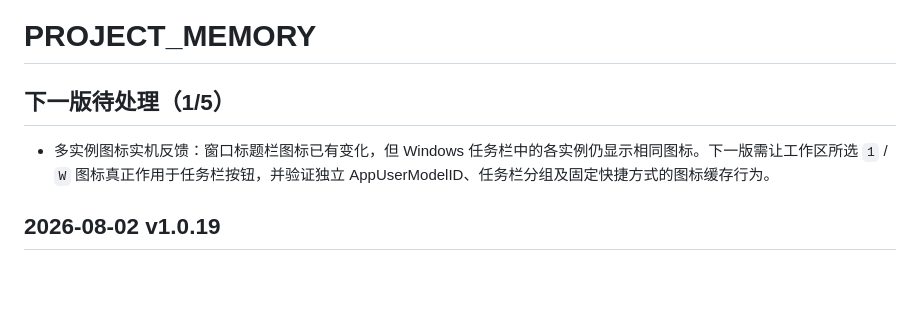
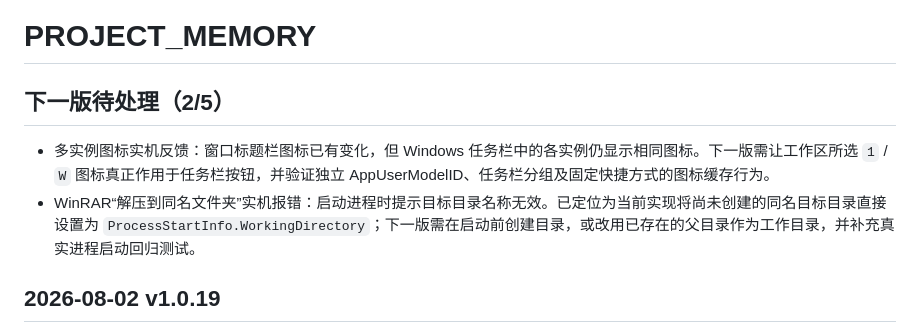
Before and after one commit to ydmatt/openTC, a Markdown page: PROJECT_MEMORY.md, the part around the change. Rendered like a GitHub page; blank space fills up the shorter version.

Commit message:
docs: record named extraction startup bug

```diff
--- a/PROJECT_MEMORY.md
+++ b/PROJECT_MEMORY.md
@@ -1,8 +1,9 @@
 # PROJECT_MEMORY
 
-## 下一版待处理（1/5）
+## 下一版待处理（2/5）
 
 - 多实例图标实机反馈：窗口标题栏图标已有变化，但 Windows 任务栏中的各实例仍显示相同图标。下一版需让工作区所选 `1` / `W` 图标真正作用于任务栏按钮，并验证独立 AppUserModelID、任务栏分组及固定快捷方式的图标缓存行为。
+- WinRAR“解压到同名文件夹”实机报错：启动进程时提示目标目录名称无效。已定位为当前实现将尚未创建的同名目标目录直接设置为 `ProcessStartInfo.WorkingDirectory`；下一版需在启动前创建目录，或改用已存在的父目录作为工作目录，并补充真实进程启动回归测试。
 
 ## 2026-08-02 v1.0.19
 
```
Also changed, not shown: docs/TASKS.md (+2 -1 lines).
